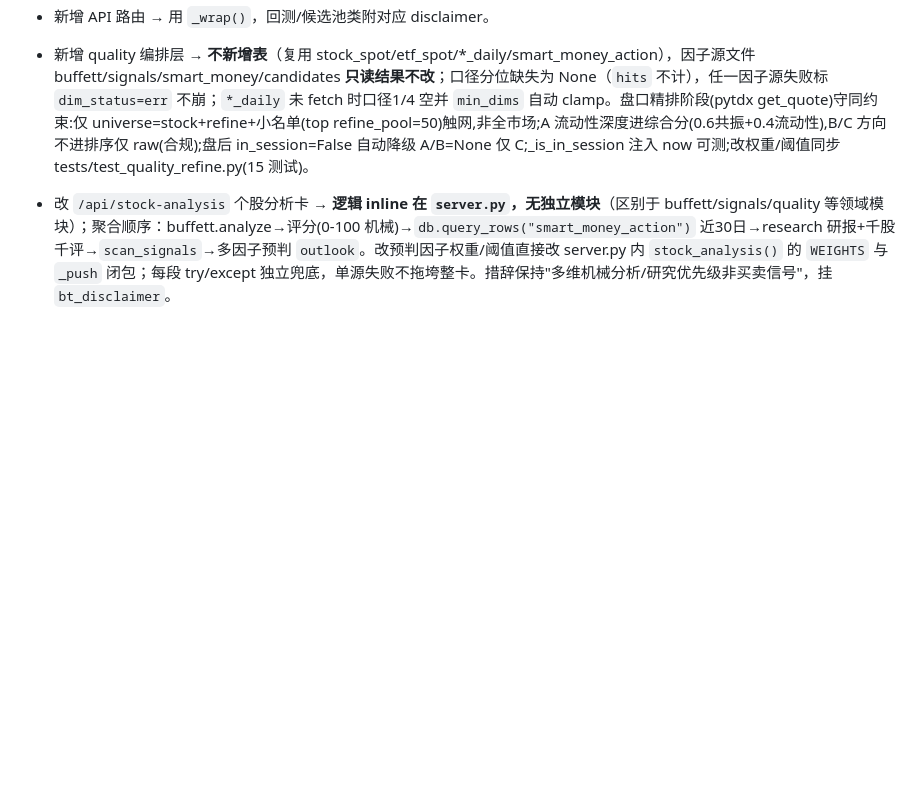
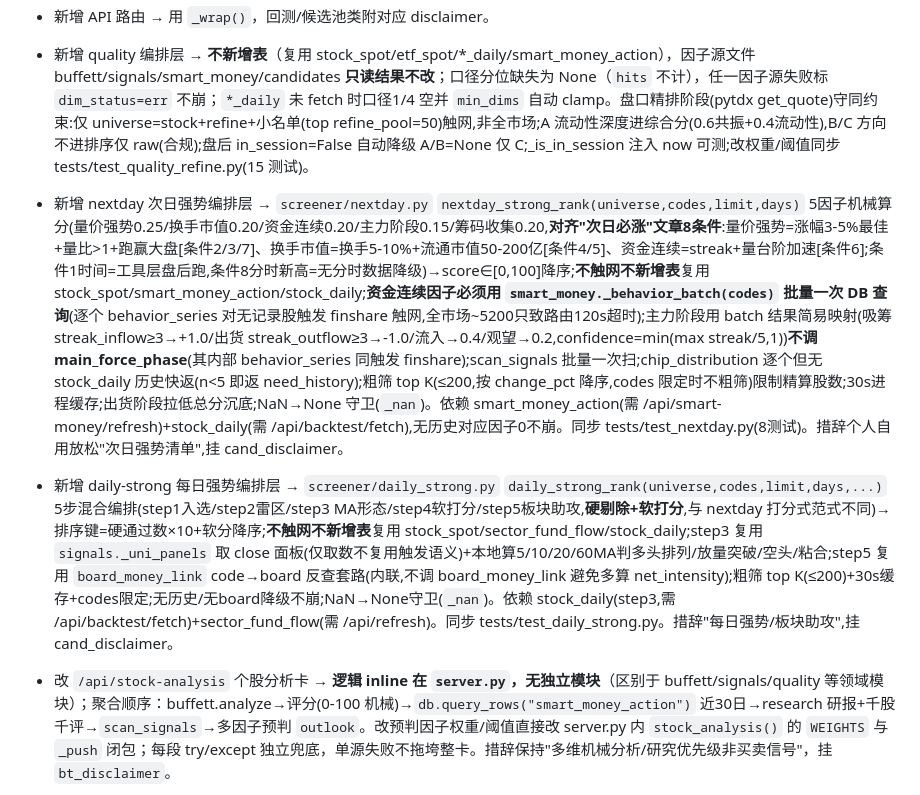
Before and after one commit to summer1112222/stock-screener, a Markdown page: CLAUDE.md, the part around one of its changes. Rendered like a GitHub page; blank space fills up the shorter version.

Commit message:
docs: CLAUDE.md 同步 daily-strong(路由速查+改动清单)
路由速查加 /api/daily-strong(5步漏斗+板块助攻,混合硬剔除+软打分);
改动清单加 daily-strong 编排层条目(与 nextday 打分式范式并列)。

Co-Authored-By: Claude <noreply@anthropic.com>

```diff
--- a/CLAUDE.md
+++ b/CLAUDE.md
@@ -96,6 +96,8 @@ curl -X POST http://localhost:8000/api/refresh
   > **资金流通道 THS 直取（2026-07-23）**：原口径复用 `stock_spot.main_net_inflow`，但该字段来自东财个股资金流（`stock_individual_fund_flow_rank` 出口 IP 被封 RemoteDisconnected），新浪 `stock_zh_a_spot` 又无该列 → 资金流通道长期停摆。`collect_fund_flow` 改走**同花顺直取**：`_fetch_ths_individual_fund_flow` 绕过 akshare `stock_fund_flow_individual` 的列名 bug（akshare 硬编 10 列、THS 即时表实际列数已变致 `ValueError: Length mismatch`），直接取 `data.10jqka.com.cn/funds/ggzjl/...` ajax 分页，`hexin-v` token 复用 akshare 内部 `_get_file_content_ths('ths.js')`+`py_mini_racer`（模块级缓存 TTL10min,失效重算;分页 `ThreadPool` 8 并发,~70s→5-8s），`read_html` 按表头取 `股票代码`/`股票简称`/`净额(元)`，`_parse_cn_amount` 解析"822.74万"/"1.63亿"/负数。THS 失败再回落 spot.main_net_inflow（东财残量，通常空）。THS 不封东财 IP，是资金流通道唯一可靠源（~5200 行/当日，拉取约 1 分钟）。
 - 新增 API 路由 → 用 `_wrap()`，回测/候选池类附对应 disclaimer。
 - 新增 quality 编排层 → **不新增表**（复用 stock_spot/etf_spot/*_daily/smart_money_action），因子源文件 buffett/signals/smart_money/candidates **只读结果不改**；口径分位缺失为 None（`hits` 不计），任一因子源失败标 `dim_status=err` 不崩；`*_daily` 未 fetch 时口径1/4 空并 `min_dims` 自动 clamp。盘口精排阶段(pytdx get_quote)守同约束:仅 universe=stock+refine+小名单(top refine_pool=50)触网,非全市场;A 流动性深度进综合分(0.6共振+0.4流动性),B/C 方向不进排序仅 raw(合规);盘后 in_session=False 自动降级 A/B=None 仅 C;_is_in_session 注入 now 可测;改权重/阈值同步 tests/test_quality_refine.py(15 测试)。
+- 新增 nextday 次日强势编排层 → `screener/nextday.py` `nextday_strong_rank(universe,codes,limit,days)` 5因子机械算分(量价强势0.25/换手市值0.20/资金连续0.20/主力阶段0.15/筹码收集0.20,**对齐"次日必涨"文章8条件**:量价强势=涨幅3-5%最佳+量比>1+跑赢大盘[条件2/3/7]、换手市值=换手5-10%+流通市值50-200亿[条件4/5]、资金连续=streak+量台阶加速[条件6];条件1时间=工具层盘后跑,条件8分时新高=无分时数据降级)→score∈[0,100]降序;**不触网不新增表**复用 stock_spot/smart_money_action/stock_daily;**资金连续因子必须用 `smart_money._behavior_batch(codes)` 批量一次 DB 查询**(逐个 behavior_series 对无记录股触发 finshare 触网,全市场~5200只致路由120s超时);主力阶段用 batch 结果简易映射(吸筹 streak_inflow≥3→+1.0/出货 streak_outflow≥3→-1.0/流入→0.4/观望→0.2,confidence=min(max streak/5,1))**不调 main_force_phase**(其内部 behavior_series 同触发 finshare);scan_signals 批量一次扫;chip_distribution 逐个但无 stock_daily 历史快返(n<5 即返 need_history);粗筛 top K(≤200,按 change_pct 降序,codes 限定时不粗筛)限制精算股数;30s进程缓存;出货阶段拉低总分沉底;NaN→None 守卫(`_nan`)。依赖 smart_money_action(需 /api/smart-money/refresh)+stock_daily(需 /api/backtest/fetch),无历史对应因子0不崩。同步 tests/test_nextday.py(8测试)。措辞个人自用放松"次日强势清单",挂 cand_disclaimer。
+- 新增 daily-strong 每日强势编排层 → `screener/daily_strong.py` `daily_strong_rank(universe,codes,limit,days,...)` 5步混合编排(step1入选/step2雷区/step3 MA形态/step4软打分/step5板块助攻,**硬剔除+软打分**,与 nextday 打分式范式不同)→排序键=硬通过数×10+软分降序;**不触网不新增表**复用 stock_spot/sector_fund_flow/stock_daily;step3 复用 `signals._uni_panels` 取 close 面板(仅取数不复用触发语义)+本地算5/10/20/60MA判多头排列/放量突破/空头/粘合;step5 复用 `board_money_link` code→board 反查套路(内联,不调 board_money_link 避免多算 net_intensity);粗筛 top K(≤200)+30s缓存+codes限定;无历史/无board降级不崩;NaN→None守卫(`_nan`)。依赖 stock_daily(step3,需 /api/backtest/fetch)+sector_fund_flow(需 /api/refresh)。同步 tests/test_daily_strong.py。措辞"每日强势/板块助攻",挂 cand_disclaimer。
 - 改 `/api/stock-analysis` 个股分析卡 → **逻辑 inline 在 `server.py`，无独立模块**（区别于 buffett/signals/quality 等领域模块）；聚合顺序：buffett.analyze→评分(0-100 机械)→`db.query_rows("smart_money_action")` 近30日→research 研报+千股千评→`scan_signals`→多因子预判 `outlook`。改预判因子权重/阈值直接改 server.py 内 `stock_analysis()` 的 `WEIGHTS` 与 `_push` 闭包；每段 try/except 独立兜底，单源失败不拖垮整卡。措辞保持"多维机械分析/研究优先级非买卖信号"，挂 `bt_disclaimer`。
   > **outlook 多因子预判连续化（2026-08-13）**：`_push(factor,d,detail,strength=None)` 用连续 `strength∈[-1,1]` 替原 ±1/0 三态（`None` 时按 dir 退化为 ±1/0，触发型因子兼容）；`contrib=weight×strength`，`score=Σcontrib∈[-1,1]`，`label` 阈值 ±0.15 不变，`confidence=min(|score|,1)×100`。六因子 `WEIGHTS`={基本面评分0.30/资金面0.20/技术面0.20/机构评级0.15/估值0.10/内部人0.05}，**合计=1.0**（基本面从 0.35 挪 0.05 给内部人，权重为经验先验未经回归校准）。各因子 strength 来源：基本面 `(card.score-50)/50`（score 由 step1 从 ratios 机械算，非 ba.score）；估值 `tanh(margin_of_safety×3)`（MoS 来自 buffett，无 MoS 则回退 valuation_tag 三态）；资金面调 `sm_query.behavior_series(code,30)` 用 `streak_inflow`/`streak_outflow`（`streak≥5` 才触发，强度 `tanh(streak/8)`，**替原 raw 净额合计**——单日大额不再误判偏多）；技术面/机构评级命中数 `min(count/3,1)`；**内部人因子**查 `smart_money_action where channel='高管增减持' AND code=? AND date>=近30日` 净额方向（注意 channel 值在 `params` 里不在 `where` 串里，mock 时按 params 判别）。改 outlook 因子/权重时同步 `tests/test_outlook_continuous.py`（8 测试 TestClient+全 mock，`_RATIOS_HIGH/LOW` 控制 card.score）。
 - 新增筹码分布/主力行为序列 → `screener/smart_money.py` 的 `chip_distribution`/`behavior_series` **不新增表、不触网**：chip 复用 `backtest.signals._uni_panels` 取 `stock_daily` close+amount 进程内算移动成交量加权成本(收盘价代理成交价)，依赖 `*_daily` 历史(需先 `/api/backtest/fetch`)，无历史→`need_history=True`；spot 取值优先级 param>`stock_spot.latest_price`>daily 末值；NaN→None 复用 `_nan`/`_weighted_percentile`/`_histogram`(防 `allow_nan=False` 500)；`behavior_series` 只读 `smart_money_action` 按 channel(资金流/北向/龙虎榜) 聚合到 code-date 级算连续性/边际(`_streak` 算连续末尾正负天数)。措辞"机械统计/非支撑压力位预测/非买卖信号"，挂 `cand_disclaimer`。
```
Also changed, not shown: other parts of CLAUDE.md (+1 -1 lines).
